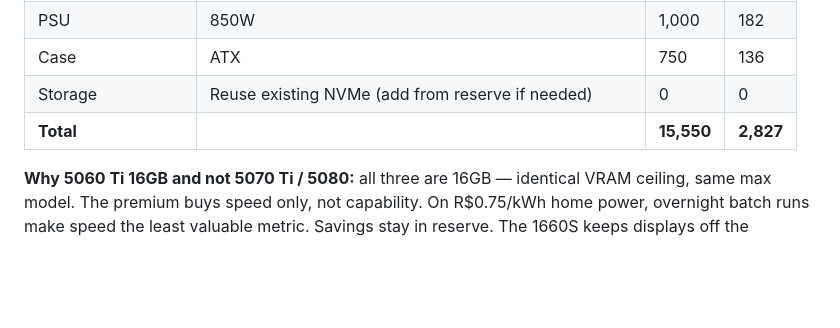
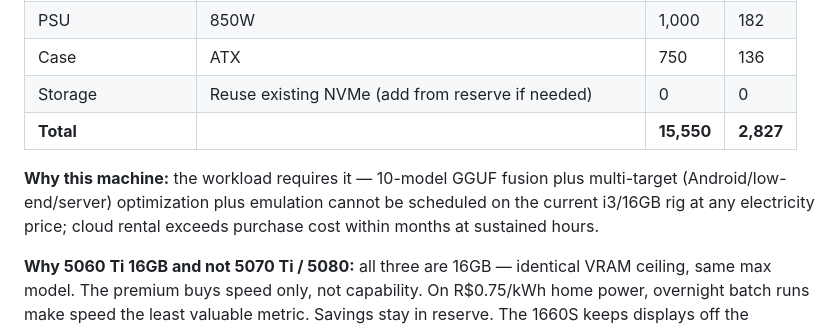
Before and after one commit to n4rus/axiom_horizon, a Markdown page: grants/PROTOCOL_LABS_GRANT.md, the part around the change. GitHub-like rendering; blank space fills up the shorter version.

Commit message:
Appendix A: workload-requires-machine justification line

```diff
--- a/grants/PROTOCOL_LABS_GRANT.md
+++ b/grants/PROTOCOL_LABS_GRANT.md
@@ -207,4 +207,6 @@ The integration is not theoretical — it is in the budget, on the timeline, and
 | Storage | Reuse existing NVMe (add from reserve if needed) | 0 | 0 |
 | **Total** | | **15,550** | **2,827** |
 
+**Why this machine:** the workload requires it — 10-model GGUF fusion plus multi-target (Android/low-end/server) optimization plus emulation cannot be scheduled on the current i3/16GB rig at any electricity price; cloud rental exceeds purchase cost within months at sustained hours.
+
 **Why 5060 Ti 16GB and not 5070 Ti / 5080:** all three are 16GB — identical VRAM ceiling, same max model. The premium buys speed only, not capability. On R$0.75/kWh home power, overnight batch runs make speed the least valuable metric. Savings stay in reserve. The 1660S keeps displays off the compute card so the full 16GB serves inference.
```
